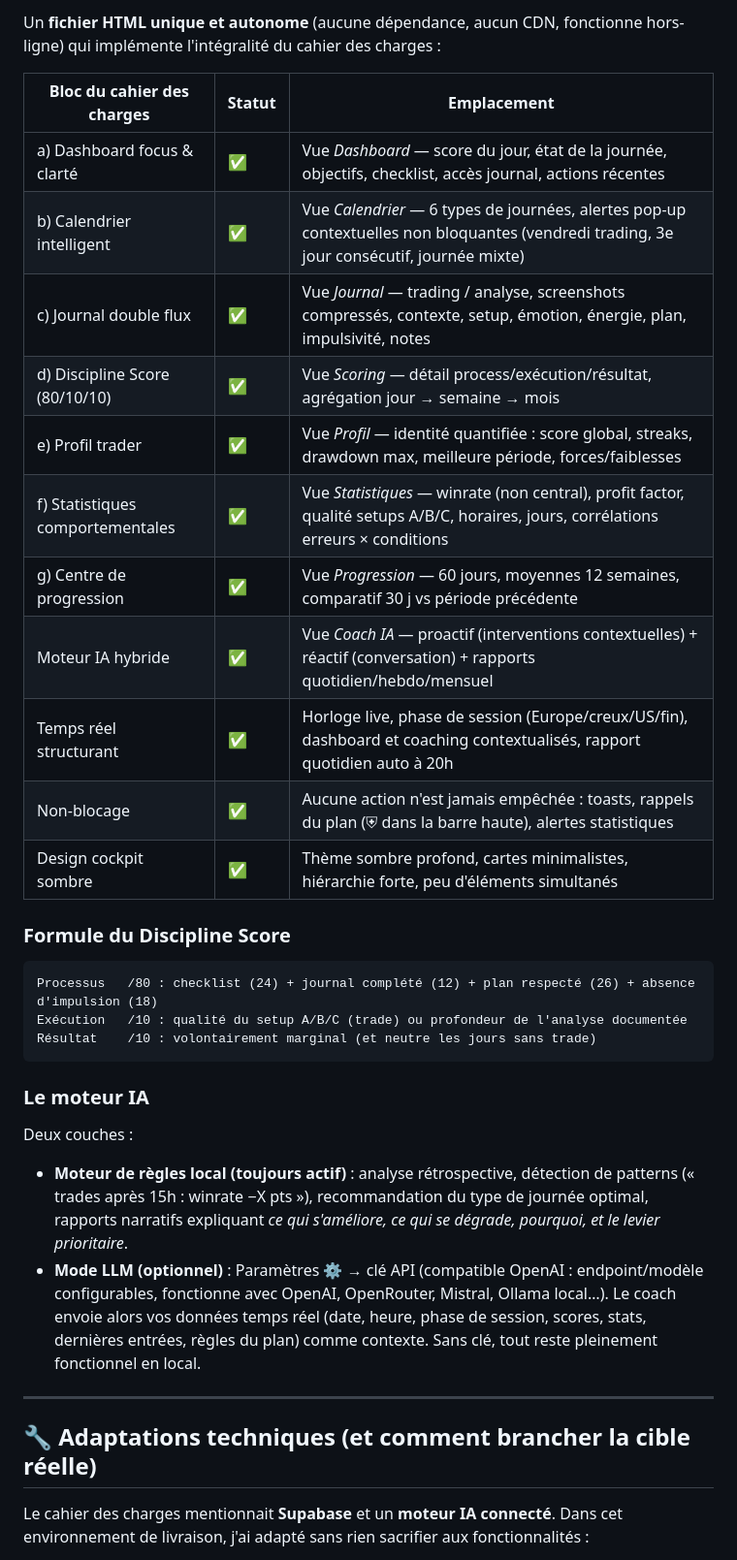
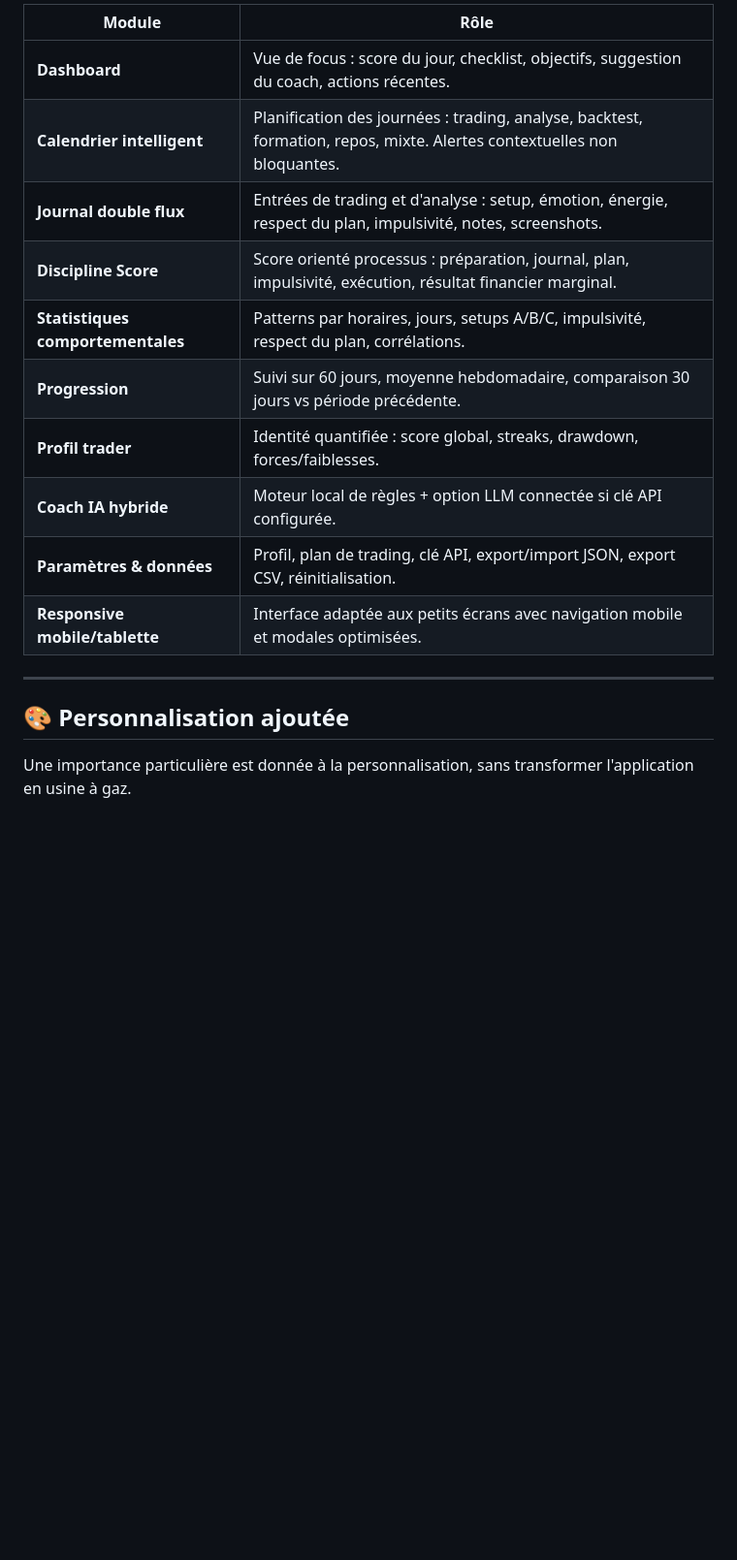
Before and after one commit to astronix62/Kairos-Terminal, a Markdown page: README.md, the part around one of its changes. Shown at 97% size. GitHub-like rendering; blank space fills up the shorter version.

````diff
--- a/README.md
+++ b/README.md
@@ -19,35 +26,20 @@
 
-Un **fichier HTML unique et autonome** (aucune dépendance, aucun CDN, fonctionne hors-ligne) qui implémente l'intégralité du cahier des charges :
-
-| Bloc du cahier des charges | Statut | Emplacement |
-|---|---|---|
-| a) Dashboard focus & clarté | ✅ | Vue *Dashboard* — score du jour, état de la journée, objectifs, checklist, accès journal, actions récentes |
-| b) Calendrier intelligent | ✅ | Vue *Calendrier* — 6 types de journées, alertes pop-up contextuelles non bloquantes (vendredi trading, 3e jour consécutif, journée mixte) |
-| c) Journal double flux | ✅ | Vue *Journal* — trading / analyse, screenshots compressés, contexte, setup, émotion, énergie, plan, impulsivité, notes |
-| d) Discipline Score (80/10/10) | ✅ | Vue *Scoring* — détail process/exécution/résultat, agrégation jour → semaine → mois |
-| e) Profil trader | ✅ | Vue *Profil* — identité quantifiée : score global, streaks, drawdown max, meilleure période, forces/faiblesses |
-| f) Statistiques comportementales | ✅ | Vue *Statistiques* — winrate (non central), profit factor, qualité setups A/B/C, horaires, jours, corrélations erreurs × conditions |
-| g) Centre de progression | ✅ | Vue *Progression* — 60 jours, moyennes 12 semaines, comparatif 30 j vs période précédente |
-| Moteur IA hybride | ✅ | Vue *Coach IA* — proactif (interventions contextuelles) + réactif (conversation) + rapports quotidien/hebdo/mensuel |
-| Temps réel structurant | ✅ | Horloge live, phase de session (Europe/creux/US/fin), dashboard et coaching contextualisés, rapport quotidien auto à 20h |
-| Non-blocage | ✅ | Aucune action n'est jamais empêchée : toasts, rappels du plan (⛨ dans la barre haute), alertes statistiques |
-| Design cockpit sombre | ✅ | Thème sombre profond, cartes minimalistes, hiérarchie forte, peu d'éléments simultanés |
-
-### Formule du Discipline Score
-```
-Processus   /80 : checklist (24) + journal complété (12) + plan respecté (26) + absence d'impulsion (18)
-Exécution   /10 : qualité du setup A/B/C (trade) ou profondeur de l'analyse documentée
-Résultat    /10 : volontairement marginal (et neutre les jours sans trade)
-```
-
-### Le moteur IA
-Deux couches :
-- **Moteur de règles local (toujours actif)** : analyse rétrospective, détection de patterns (« trades après 15h : winrate −X pts »), recommandation du type de journée optimal, rapports narratifs expliquant *ce qui s'améliore, ce qui se dégrade, pourquoi, et le levier prioritaire*.
-- **Mode LLM (optionnel)** : Paramètres ⚙ → clé API (compatible OpenAI : endpoint/modèle configurables, fonctionne avec OpenAI, OpenRouter, Mistral, Ollama local…). Le coach envoie alors vos données temps réel (date, heure, phase de session, scores, stats, dernières entrées, règles du plan) comme contexte. Sans clé, tout reste pleinement fonctionnel en local.
+| Module | Rôle |
+|---|---|
+| **Dashboard** | Vue de focus : score du jour, checklist, objectifs, suggestion du coach, actions récentes. |
+| **Calendrier intelligent** | Planification des journées : trading, analyse, backtest, formation, repos, mixte. Alertes contextuelles non bloquantes. |
+| **Journal double flux** | Entrées de trading et d'analyse : setup, émotion, énergie, respect du plan, impulsivité, notes, screenshots. |
+| **Discipline Score** | Score orienté processus : préparation, journal, plan, impulsivité, exécution, résultat financier marginal. |
+| **Statistiques comportementales** | Patterns par horaires, jours, setups A/B/C, impulsivité, respect du plan, corrélations. |
+| **Progression** | Suivi sur 60 jours, moyenne hebdomadaire, comparaison 30 jours vs période précédente. |
+| **Profil trader** | Identité quantifiée : score global, streaks, drawdown, forces/faiblesses. |
+| **Coach IA hybride** | Moteur local de règles + option LLM connectée si clé API configurée. |
+| **Paramètres & données** | Profil, plan de trading, clé API, export/import JSON, export CSV, réinitialisation. |
+| **Responsive mobile/tablette** | Interface adaptée aux petits écrans avec navigation mobile et modales optimisées. |
 
 ---
 
-## 🔧 Adaptations techniques (et comment brancher la cible réelle)
+## 🎨 Personnalisation ajoutée
 
-Le cahier des charges mentionnait **Supabase** et un **moteur IA connecté**. Dans cet environnement de livraison, j'ai adapté sans rien sacrifier aux fonctionnalités :
+Une importance particulière est donnée à la personnalisation, sans transformer l'application en usine à gaz.
 
````
Also changed, not shown: other parts of README.md (+136 -24 lines).
